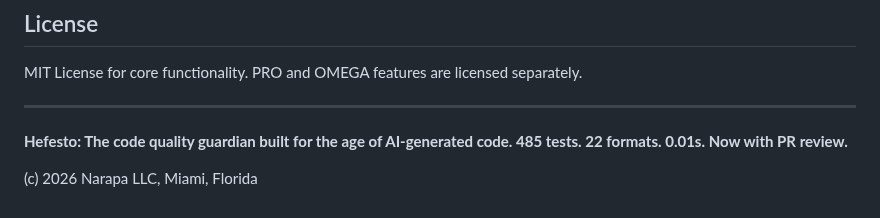
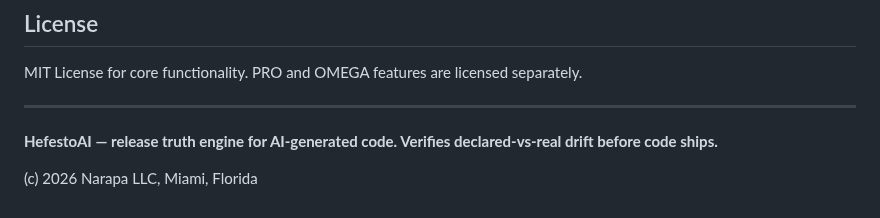
Before and after one commit to artvepa80/Agents-Hefesto, a Markdown page: README.md, the part around the change. GitHub-like rendering.

Commit message:
docs(readme): replace footer line per POSITIONING §4.3
Replace the prior footer marketing line that mixed framing and stale
metrics:

  **Hefesto: The code quality guardian built for the age of AI-generated
  code. 485 tests. 22 formats. 0.01s. Now with PR review.**

with category-focused framing per POSITIONING §4.3:

  **HefestoAI — release truth engine for AI-generated code. Verifies
  declared-vs-real drift before code ships.**

Removes:
- 'code quality guardian' framing (replaced by 'release truth engine'
  consistent with new headline at L1)
- '485 tests' metric (was internally inconsistent with prior '476 tests'
  in the old header — both removed by this rewrite)
- '22 formats. 0.01s. Now with PR review.' metric/feature dump (per
  POSITIONING: foco en categoría, no métricas)

Bold formatting preserved. Copyright line below untouched.

```diff
--- a/README.md
+++ b/README.md
@@ -677,6 +677,6 @@ MIT License for core functionality. PRO and OMEGA features are licensed separate
 
 ---
 
-**Hefesto: The code quality guardian built for the age of AI-generated code. 485 tests. 22 formats. 0.01s. Now with PR review.**
+**HefestoAI — release truth engine for AI-generated code. Verifies declared-vs-real drift before code ships.**
 
 (c) 2026 Narapa LLC, Miami, Florida
```
